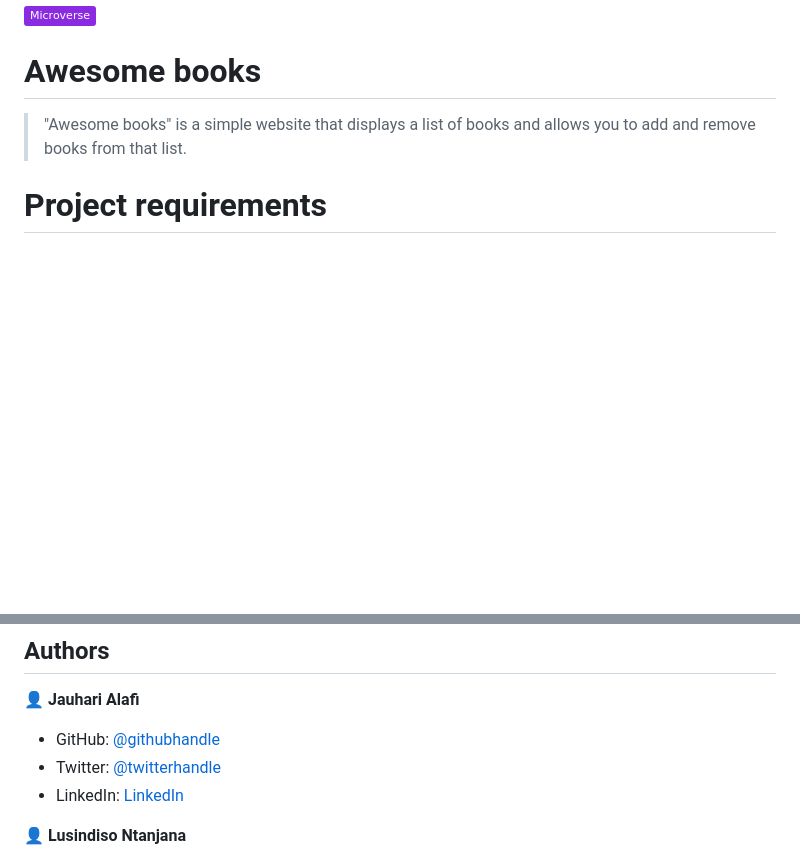
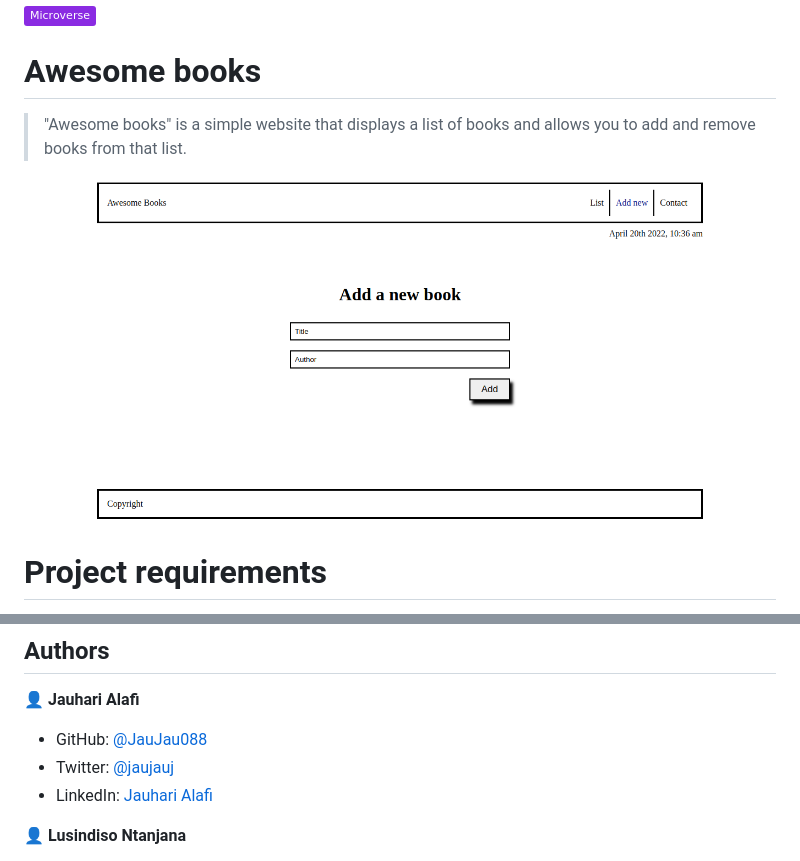
Before and after one commit to JauJau088/awesome-books-luci-jau, a Markdown page: README.md, 2 parts joined by grey strips. GitHub-like rendering; pictures changed too: app_screenshot.png; badges without logos; blank space fills up the shorter version.

```diff
--- a/README.md
+++ b/README.md
@@ -3,6 +3,8 @@
 # Awesome books
 
 > "Awesome books" is a simple website that displays a list of books and allows you to add and remove books from that list.
+
+![screenshot](./app_screenshot.png)
 
 # Project requirements
 
@@ -47,9 +49,9 @@ Having a web browser, code editor and git.
 
 👤 **Jauhari Alafi**
 
-- GitHub: [@githubhandle](https://github.com/JauJau088)
-- Twitter: [@twitterhandle](https://twitter.com/jaujauj)
-- LinkedIn: [LinkedIn](https://linkedin.com/in/jauhari-alafi-7295b821a/)
+- GitHub: [@JauJau088](https://github.com/JauJau088)
+- Twitter: [@jaujauj](https://twitter.com/jaujauj)
+- LinkedIn: [Jauhari Alafi](https://linkedin.com/in/jauhari-alafi-7295b821a/)
 
 👤 **Lusindiso Ntanjana**
 
```
